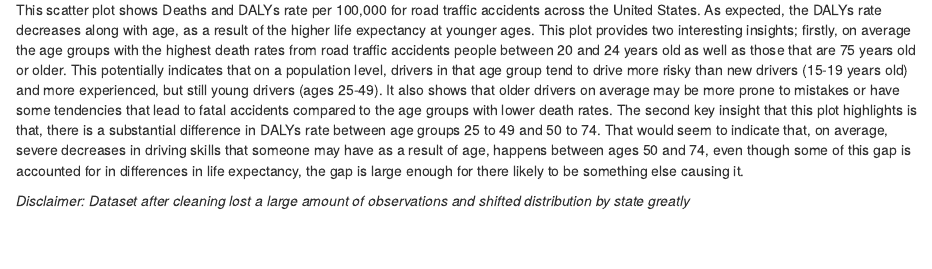
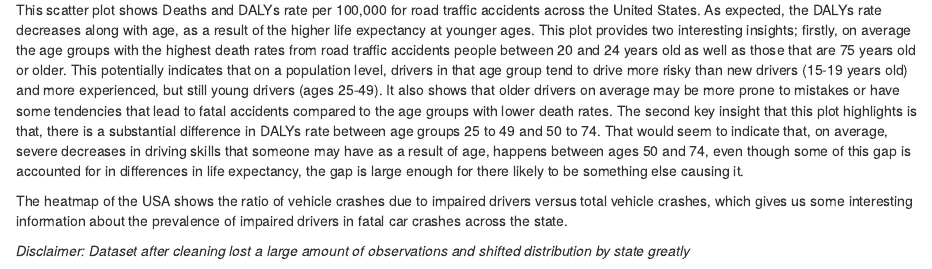
Before and after one commit to santod-1724862/info478_final_group5, an R Markdown document (index.Rmd): the page in a window 1100 px wide, from 2040 px down before the commit and from 2490 px down after it, so that both start at the same text. The pictures show the output file index.html that the author committed with the source, opened offline.

Commit message:
add sentence, update knit

```diff
--- a/index.Rmd
+++ b/index.Rmd
@@ -42,4 +42,6 @@ death_ratio_heatmap
 
 This scatter plot shows Deaths and DALYs rate per 100,000 for road traffic accidents across the United States. As expected, the DALYs rate decreases along with age, as a result of the higher life expectancy at younger ages. This plot provides two interesting insights; firstly, on average the age groups with the highest death rates from road traffic accidents people between 20 and 24 years old as well as those that are 75 years old or older. This potentially indicates that on a population level, drivers in that age group tend to drive more risky than new drivers (15-19 years old) and more experienced, but still young drivers (ages 25-49). It also shows that older drivers on average may be more prone to mistakes or have some tendencies that lead to fatal accidents compared to the age groups with lower death rates. The second key insight that this plot highlights is that, there is a substantial difference in DALYs rate between age groups 25 to 49 and 50 to 74. That would seem to indicate that, on average, severe decreases in driving skills that someone may have as a result of age, happens between ages 50 and 74, even though some of this gap is accounted for in differences in life expectancy, the gap is large enough for there likely to be something else causing it.
 
+The heatmap of the USA shows the ratio of vehicle crashes due to impaired drivers versus total vehicle crashes, which gives us some interesting information about the prevalence of impaired drivers in fatal car crashes across the state.
+
 *Disclaimer: Dataset after cleaning lost a large amount of observations and shifted distribution by state greatly*
```
Also changed, not shown: index.html.
